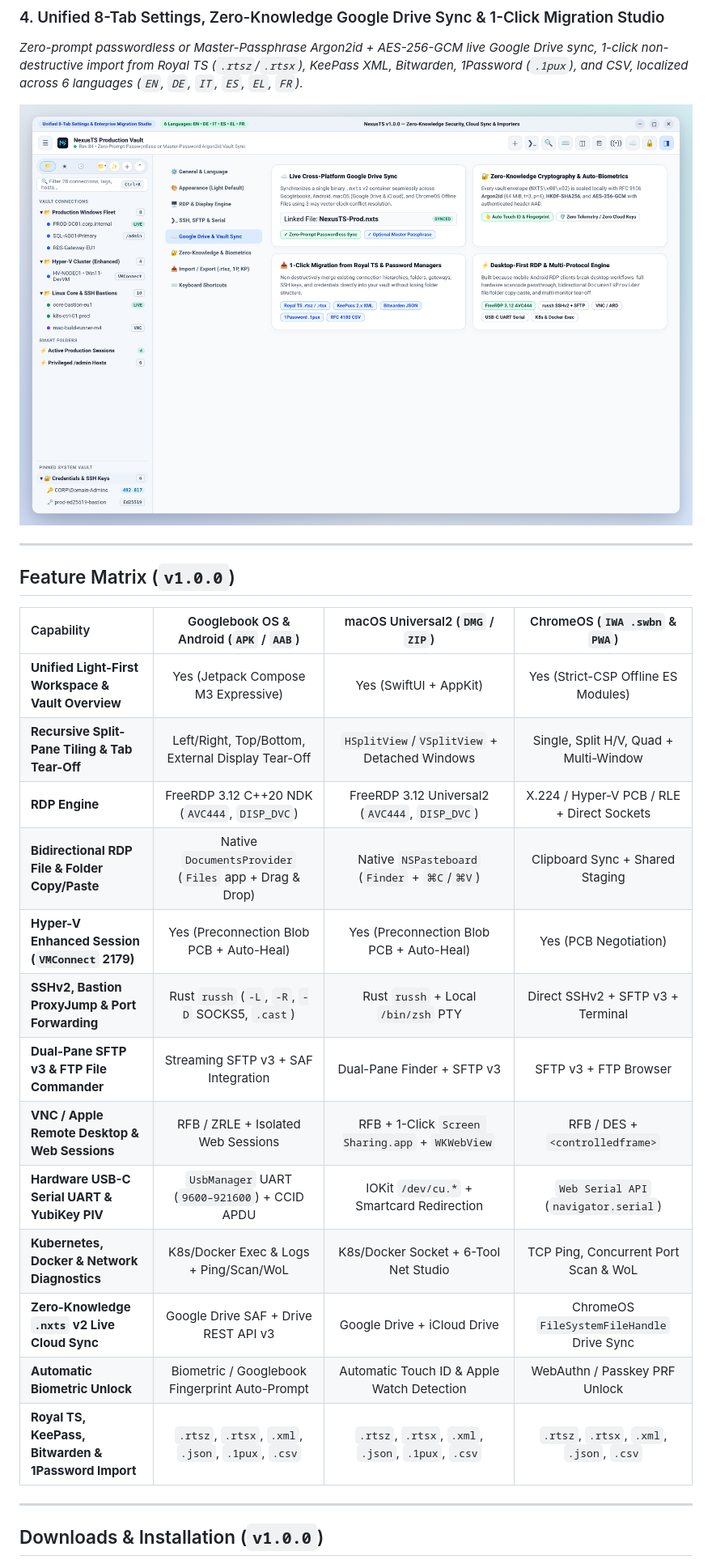
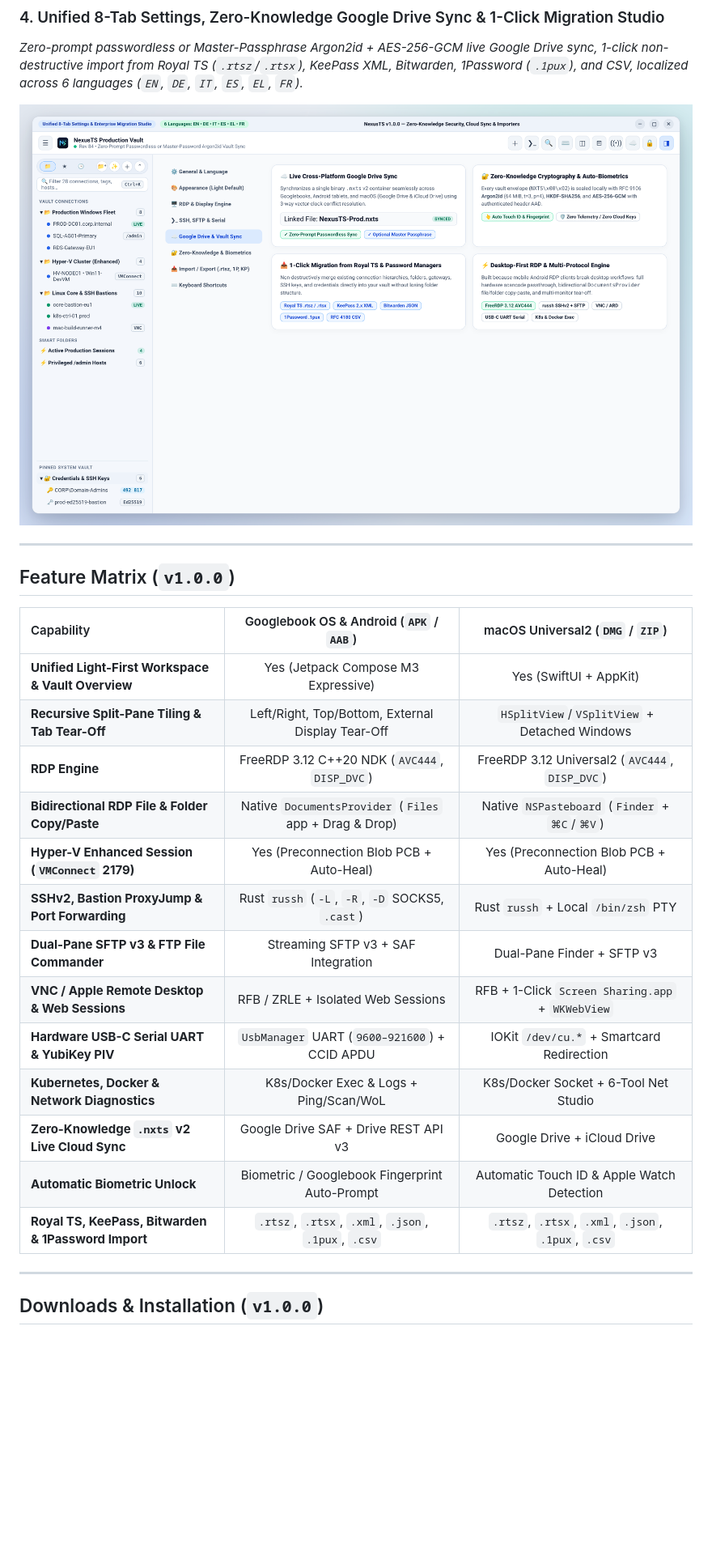
Before and after one commit to petrosvassiliou/NexusTS, a Markdown page: README.md, the part around one of its changes. Shown at 81% size. Drawn GitHub-style; pictures changed too: docs/screenshots/nexusts-settings-sync-importers.png; blank space fills up the shorter version.

Commit message:
release: scope NexusTS v1.0.0 to Googlebook OS, Android & macOS Universal2

```diff
--- a/README.md
+++ b/README.md
@@ -57,21 +56,21 @@ Existing Android-based RDP and remote desktop managers were designed around phon
 
 ## Feature Matrix (`v1.0.0`)
 
-| Capability | Googlebook OS & Android (`APK` / `AAB`) | macOS Universal2 (`DMG` / `ZIP`) | ChromeOS (`IWA .swbn` & `PWA`) |
-| :--- | :---: | :---: | :---: |
-| **Unified Light-First Workspace & Vault Overview** | Yes (Jetpack Compose M3 Expressive) | Yes (SwiftUI + AppKit) | Yes (Strict-CSP Offline ES Modules) |
-| **Recursive Split-Pane Tiling & Tab Tear-Off** | Left/Right, Top/Bottom, External Display Tear-Off | `HSplitView`/`VSplitView` + Detached Windows | Single, Split H/V, Quad + Multi-Window |
-| **RDP Engine** | FreeRDP 3.12 C++20 NDK (`AVC444`, `DISP_DVC`) | FreeRDP 3.12 Universal2 (`AVC444`, `DISP_DVC`) | X.224 / Hyper-V PCB / RLE + Direct Sockets |
-| **Bidirectional RDP File & Folder Copy/Paste** | Native `DocumentsProvider` (`Files` app + Drag & Drop) | Native `NSPasteboard` (`Finder` + `⌘C`/`⌘V`) | Clipboard Sync + Shared Staging |
-| **Hyper-V Enhanced Session (`VMConnect` 2179)** | Yes (Preconnection Blob PCB + Auto-Heal) | Yes (Preconnection Blob PCB + Auto-Heal) | Yes (PCB Negotiation) |
-| **SSHv2, Bastion ProxyJump & Port Forwarding** | Rust `russh` (`-L`, `-R`, `-D` SOCKS5, `.cast`) | Rust `russh` + Local `/bin/zsh` PTY | Direct SSHv2 + SFTP v3 + Terminal |
-| **Dual-Pane SFTP v3 & FTP File Commander** | Streaming SFTP v3 + SAF Integration | Dual-Pane Finder + SFTP v3 | SFTP v3 + FTP Browser |
-| **VNC / Apple Remote Desktop & Web Sessions** | RFB / ZRLE + Isolated Web Sessions | RFB + 1-Click `Screen Sharing.app` + `WKWebView` | RFB / DES + `<controlledframe>` |
-| **Hardware USB-C Serial UART & YubiKey PIV** | `UsbManager` UART (`9600–921600`) + CCID APDU | IOKit `/dev/cu.*` + Smartcard Redirection | `Web Serial API` (`navigator.serial`) |
-| **Kubernetes, Docker & Network Diagnostics** | K8s/Docker Exec & Logs + Ping/Scan/WoL | K8s/Docker Socket + 6-Tool Net Studio | TCP Ping, Concurrent Port Scan & WoL |
-| **Zero-Knowledge `.nxts` v2 Live Cloud Sync** | Google Drive SAF + Drive REST API v3 | Google Drive + iCloud Drive | ChromeOS `FileSystemFileHandle` Drive Sync |
-| **Automatic Biometric Unlock** | Biometric / Googlebook Fingerprint Auto-Prompt | Automatic Touch ID & Apple Watch Detection | WebAuthn / Passkey PRF Unlock |
-| **Royal TS, KeePass, Bitwarden & 1Password Import** | `.rtsz`, `.rtsx`, `.xml`, `.json`, `.1pux`, `.csv` | `.rtsz`, `.rtsx`, `.xml`, `.json`, `.1pux`, `.csv` | `.rtsz`, `.rtsx`, `.xml`, `.json`, `.csv` |
+| Capability | Googlebook OS & Android (`APK` / `AAB`) | macOS Universal2 (`DMG` / `ZIP`) |
+| :--- | :---: | :---: |
+| **Unified Light-First Workspace & Vault Overview** | Yes (Jetpack Compose M3 Expressive) | Yes (SwiftUI + AppKit) |
+| **Recursive Split-Pane Tiling & Tab Tear-Off** | Left/Right, Top/Bottom, External Display Tear-Off | `HSplitView`/`VSplitView` + Detached Windows |
+| **RDP Engine** | FreeRDP 3.12 C++20 NDK (`AVC444`, `DISP_DVC`) | FreeRDP 3.12 Universal2 (`AVC444`, `DISP_DVC`) |
+| **Bidirectional RDP File & Folder Copy/Paste** | Native `DocumentsProvider` (`Files` app + Drag & Drop) | Native `NSPasteboard` (`Finder` + `⌘C`/`⌘V`) |
+| **Hyper-V Enhanced Session (`VMConnect` 2179)** | Yes (Preconnection Blob PCB + Auto-Heal) | Yes (Preconnection Blob PCB + Auto-Heal) |
+| **SSHv2, Bastion ProxyJump & Port Forwarding** | Rust `russh` (`-L`, `-R`, `-D` SOCKS5, `.cast`) | Rust `russh` + Local `/bin/zsh` PTY |
+| **Dual-Pane SFTP v3 & FTP File Commander** | Streaming SFTP v3 + SAF Integration | Dual-Pane Finder + SFTP v3 |
+| **VNC / Apple Remote Desktop & Web Sessions** | RFB / ZRLE + Isolated Web Sessions | RFB + 1-Click `Screen Sharing.app` + `WKWebView` |
+| **Hardware USB-C Serial UART & YubiKey PIV** | `UsbManager` UART (`9600–921600`) + CCID APDU | IOKit `/dev/cu.*` + Smartcard Redirection |
+| **Kubernetes, Docker & Network Diagnostics** | K8s/Docker Exec & Logs + Ping/Scan/WoL | K8s/Docker Socket + 6-Tool Net Studio |
+| **Zero-Knowledge `.nxts` v2 Live Cloud Sync** | Google Drive SAF + Drive REST API v3 | Google Drive + iCloud Drive |
+| **Automatic Biometric Unlock** | Biometric / Googlebook Fingerprint Auto-Prompt | Automatic Touch ID & Apple Watch Detection |
+| **Royal TS, KeePass, Bitwarden & 1Password Import** | `.rtsz`, `.rtsx`, `.xml`, `.json`, `.1pux`, `.csv` | `.rtsz`, `.rtsx`, `.xml`, `.json`, `.1pux`, `.csv` |
 
 ---
 
```
Also changed, not shown: other parts of README.md (+15 -26 lines), docs/icons/icon-192.png (added), 12 other files.
